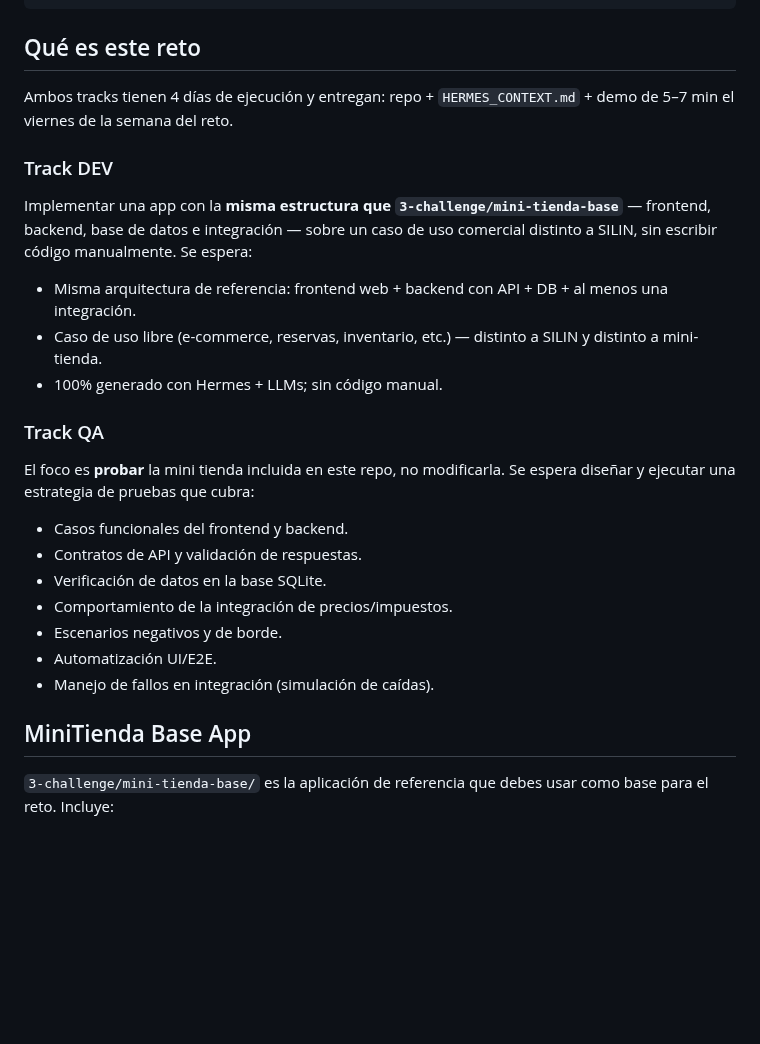
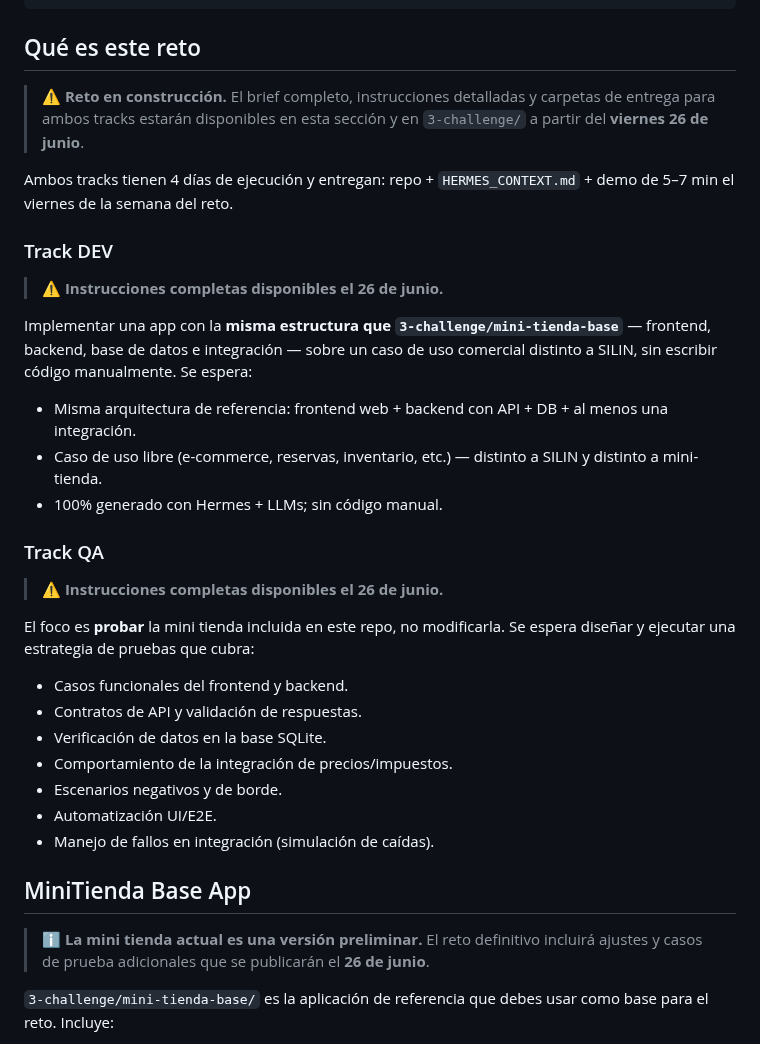
Before and after one commit to diegotrujillo-jikko/reto-ai-first-fase1, a Markdown page: README.md, the part around the change. Drawn GitHub-style; blank space fills up the shorter version.

Commit message:
docs: add 'under construction' notices for reto tracks and mini-tienda (Jun 26)

```diff
--- a/README.md
+++ b/README.md
@@ -30,9 +30,13 @@ Este repositorio contiene el **Reto AI-First · Fase 1**, que comprende dos trac
 
 ## Qué es este reto
 
+> **⚠️ Reto en construcción.** El brief completo, instrucciones detalladas y carpetas de entrega para ambos tracks estarán disponibles en esta sección y en `3-challenge/` a partir del **viernes 26 de junio**.
+
 Ambos tracks tienen 4 días de ejecución y entregan: repo + `HERMES_CONTEXT.md` + demo de 5–7 min el viernes de la semana del reto.
 
 ### Track DEV
+
+> **⚠️ Instrucciones completas disponibles el 26 de junio.**
 
 Implementar una app con la **misma estructura que `3-challenge/mini-tienda-base`** — frontend, backend, base de datos e integración — sobre un caso de uso comercial distinto a SILIN, sin escribir código manualmente. Se espera:
 
@@ -41,6 +45,8 @@ Implementar una app con la **misma estructura que `3-challenge/mini-tienda-base`
 - 100% generado con Hermes + LLMs; sin código manual.
 
 ### Track QA
+
+> **⚠️ Instrucciones completas disponibles el 26 de junio.**
 
 El foco es **probar** la mini tienda incluida en este repo, no modificarla. Se espera diseñar y ejecutar una estrategia de pruebas que cubra:
 
@@ -53,6 +59,8 @@ El foco es **probar** la mini tienda incluida en este repo, no modificarla. Se e
 - Manejo de fallos en integración (simulación de caídas).
 
 ## MiniTienda Base App
+
+> **ℹ️ La mini tienda actual es una versión preliminar.** El reto definitivo incluirá ajustes y casos de prueba adicionales que se publicarán el **26 de junio**.
 
 `3-challenge/mini-tienda-base/` es la aplicación de referencia que debes usar como base para el reto. Incluye:
 
```
